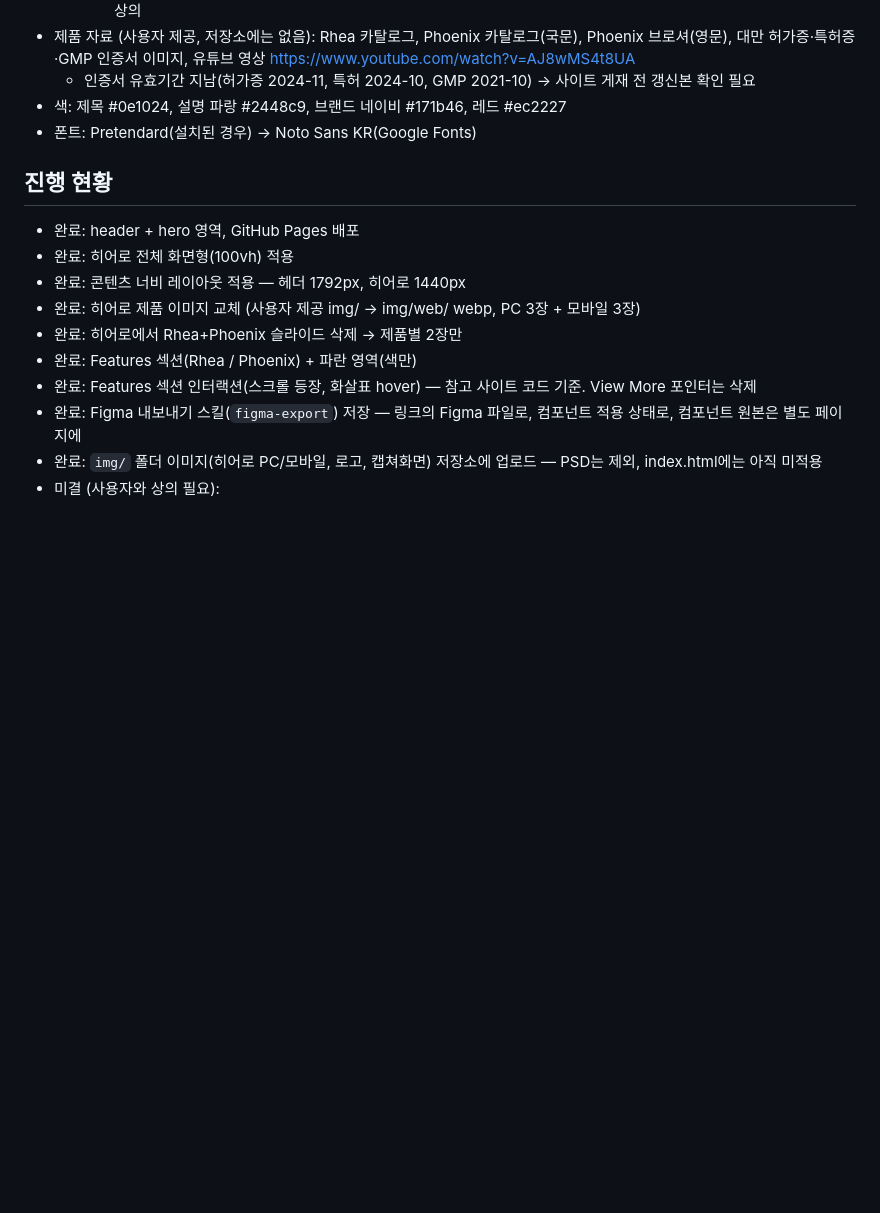
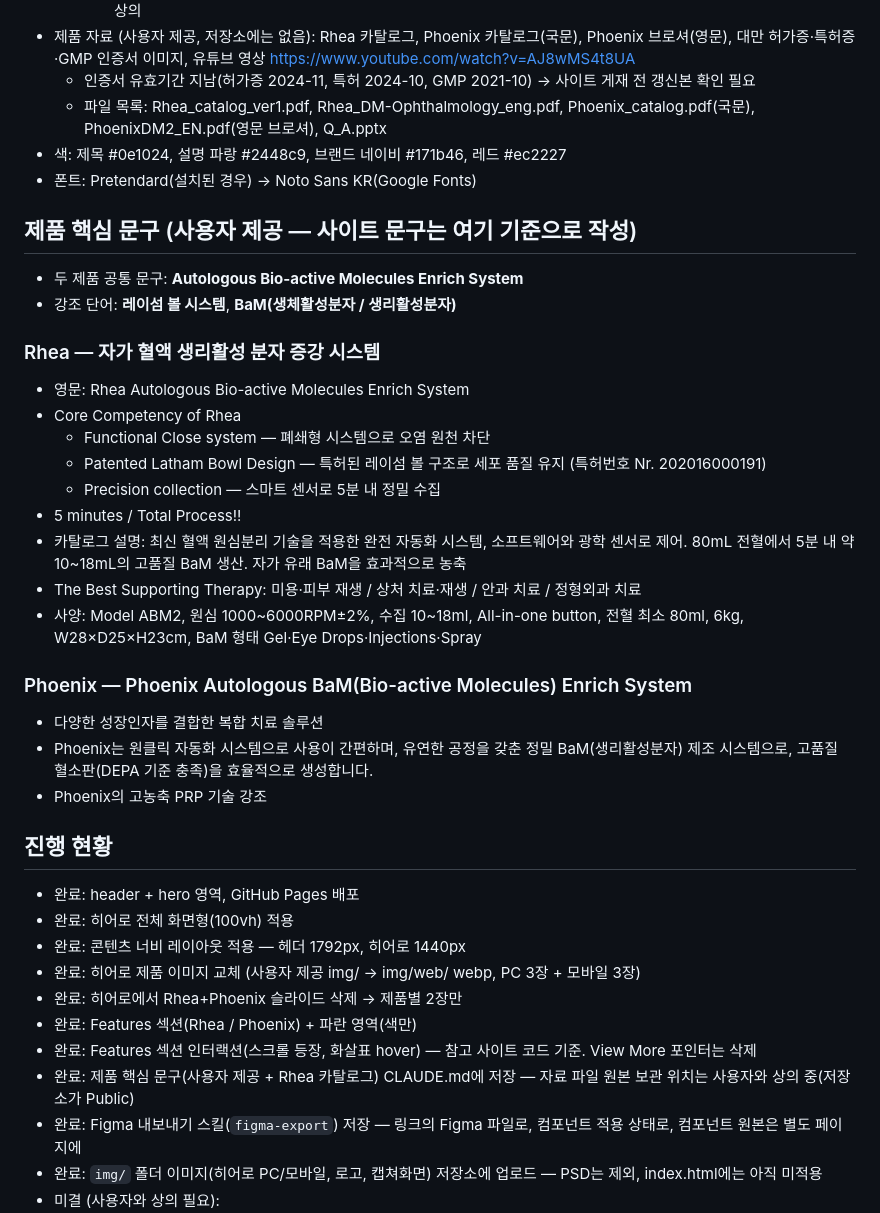
Before and after one commit to mrs36/RheaPhoenix, a Markdown page: CLAUDE.md, the part around the change. GitHub-like rendering; blank space fills up the shorter version.

Commit message:
CLAUDE.md에 제품 핵심 문구(Rhea·Phoenix) 저장
Co-Authored-By: Claude Opus 5.5 <noreply@anthropic.com>
Claude-Session: https://claude.ai/code/session_011m2VfMbVd8JvaP3qoxVDuP

```diff
--- a/CLAUDE.md
+++ b/CLAUDE.md
@@ -72,8 +72,30 @@ MR Solution(엠알솔루션)의 의료기기 **Rhea**, **Phoenix**를 의료업
     - 미적용: 항목 hover 시 이미지 전환(제품별 이미지 1장뿐), 모바일 이미지 스와이프 슬라이드(레이아웃 변경) — 필요 시 상의
 - 제품 자료 (사용자 제공, 저장소에는 없음): Rhea 카탈로그, Phoenix 카탈로그(국문), Phoenix 브로셔(영문), 대만 허가증·특허증·GMP 인증서 이미지, 유튜브 영상 https://www.youtube.com/watch?v=AJ8wMS4t8UA
   - 인증서 유효기간 지남(허가증 2024-11, 특허 2024-10, GMP 2021-10) → 사이트 게재 전 갱신본 확인 필요
+  - 파일 목록: Rhea_catalog_ver1.pdf, Rhea_DM-Ophthalmology_eng.pdf, Phoenix_catalog.pdf(국문), PhoenixDM2_EN.pdf(영문 브로셔), Q_A.pptx
 - 색: 제목 #0e1024, 설명 파랑 #2448c9, 브랜드 네이비 #171b46, 레드 #ec2227
 - 폰트: Pretendard(설치된 경우) → Noto Sans KR(Google Fonts)
+
+## 제품 핵심 문구 (사용자 제공 — 사이트 문구는 여기 기준으로 작성)
+
+- 두 제품 공통 문구: **Autologous Bio-active Molecules Enrich System**
+- 강조 단어: **레이섬 볼 시스템**, **BaM(생체활성분자 / 생리활성분자)**
+
+### Rhea — 자가 혈액 생리활성 분자 증강 시스템
+- 영문: Rhea Autologous Bio-active Molecules Enrich System
+- Core Competency of Rhea
+  - Functional Close system — 폐쇄형 시스템으로 오염 원천 차단
+  - Patented Latham Bowl Design — 특허된 레이섬 볼 구조로 세포 품질 유지 (특허번호 Nr. 202016000191)
+  - Precision collection — 스마트 센서로 5분 내 정밀 수집
+- 5 minutes / Total Process!!
+- 카탈로그 설명: 최신 혈액 원심분리 기술을 적용한 완전 자동화 시스템, 소프트웨어와 광학 센서로 제어. 80mL 전혈에서 5분 내 약 10~18mL의 고품질 BaM 생산. 자가 유래 BaM을 효과적으로 농축
+- The Best Supporting Therapy: 미용·피부 재생 / 상처 치료·재생 / 안과 치료 / 정형외과 치료
+- 사양: Model ABM2, 원심 1000~6000RPM±2%, 수집 10~18ml, All-in-one button, 전혈 최소 80ml, 6kg, W28×D25×H23cm, BaM 형태 Gel·Eye Drops·Injections·Spray
+
+### Phoenix — Phoenix Autologous BaM(Bio-active Molecules) Enrich System
+- 다양한 성장인자를 결합한 복합 치료 솔루션
+- Phoenix는 원클릭 자동화 시스템으로 사용이 간편하며, 유연한 공정을 갖춘 정밀 BaM(생리활성분자) 제조 시스템으로, 고품질 혈소판(DEPA 기준 충족)을 효율적으로 생성합니다.
+- Phoenix의 고농축 PRP 기술 강조
 
 ## 진행 현황
 
@@ -84,6 +106,7 @@ MR Solution(엠알솔루션)의 의료기기 **Rhea**, **Phoenix**를 의료업
 - 완료: 히어로에서 Rhea+Phoenix 슬라이드 삭제 → 제품별 2장만
 - 완료: Features 섹션(Rhea / Phoenix) + 파란 영역(색만)
 - 완료: Features 섹션 인터랙션(스크롤 등장, 화살표 hover) — 참고 사이트 코드 기준. View More 포인터는 삭제
+- 완료: 제품 핵심 문구(사용자 제공 + Rhea 카탈로그) CLAUDE.md에 저장 — 자료 파일 원본 보관 위치는 사용자와 상의 중(저장소가 Public)
 - 완료: Figma 내보내기 스킬(`figma-export`) 저장 — 링크의 Figma 파일로, 컴포넌트 적용 상태로, 컴포넌트 원본은 별도 페이지에
 - 완료: `img/` 폴더 이미지(히어로 PC/모바일, 로고, 캡쳐화면) 저장소에 업로드 — PSD는 제외, index.html에는 아직 미적용
 - 미결 (사용자와 상의 필요):
```
